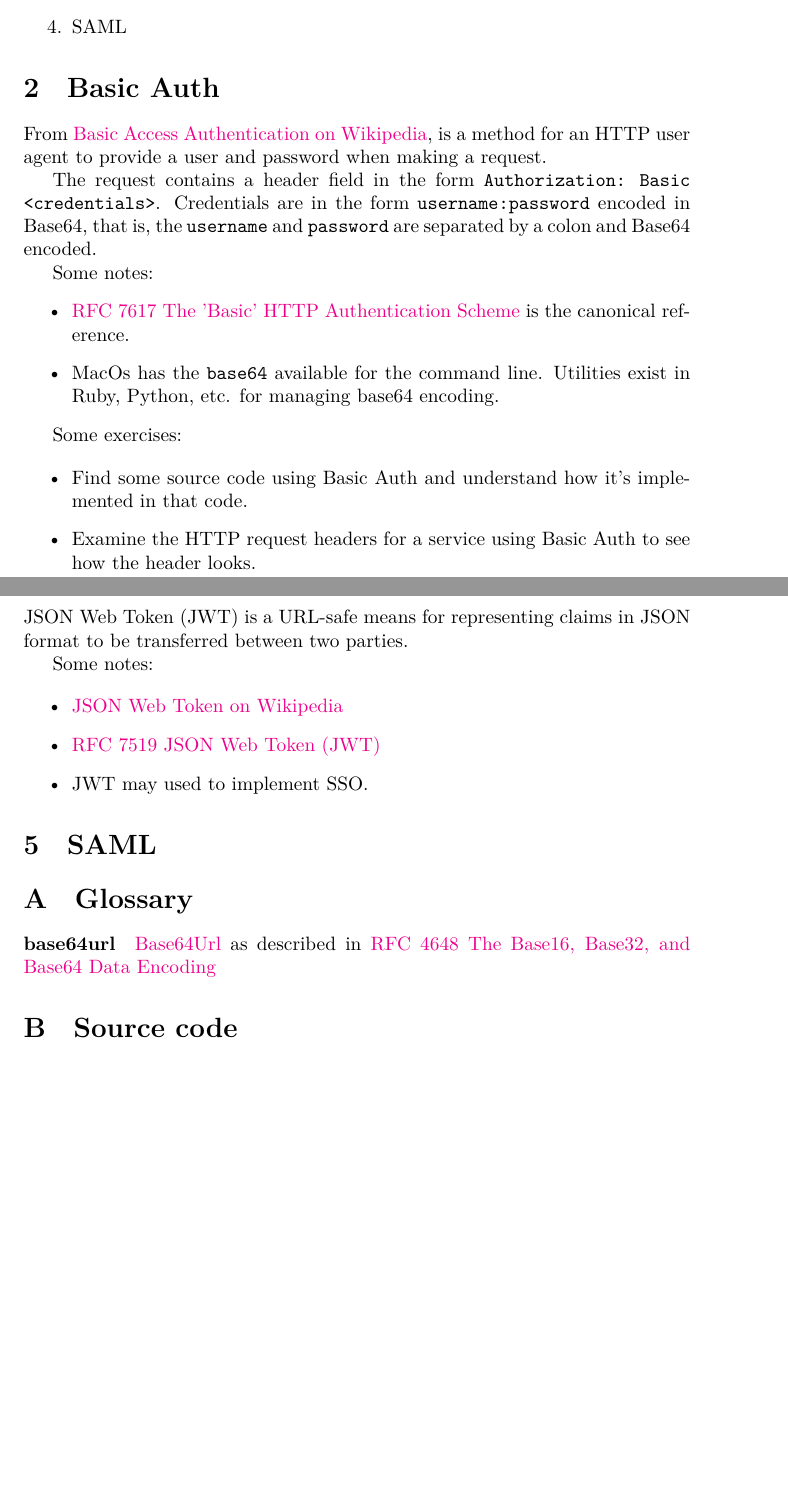
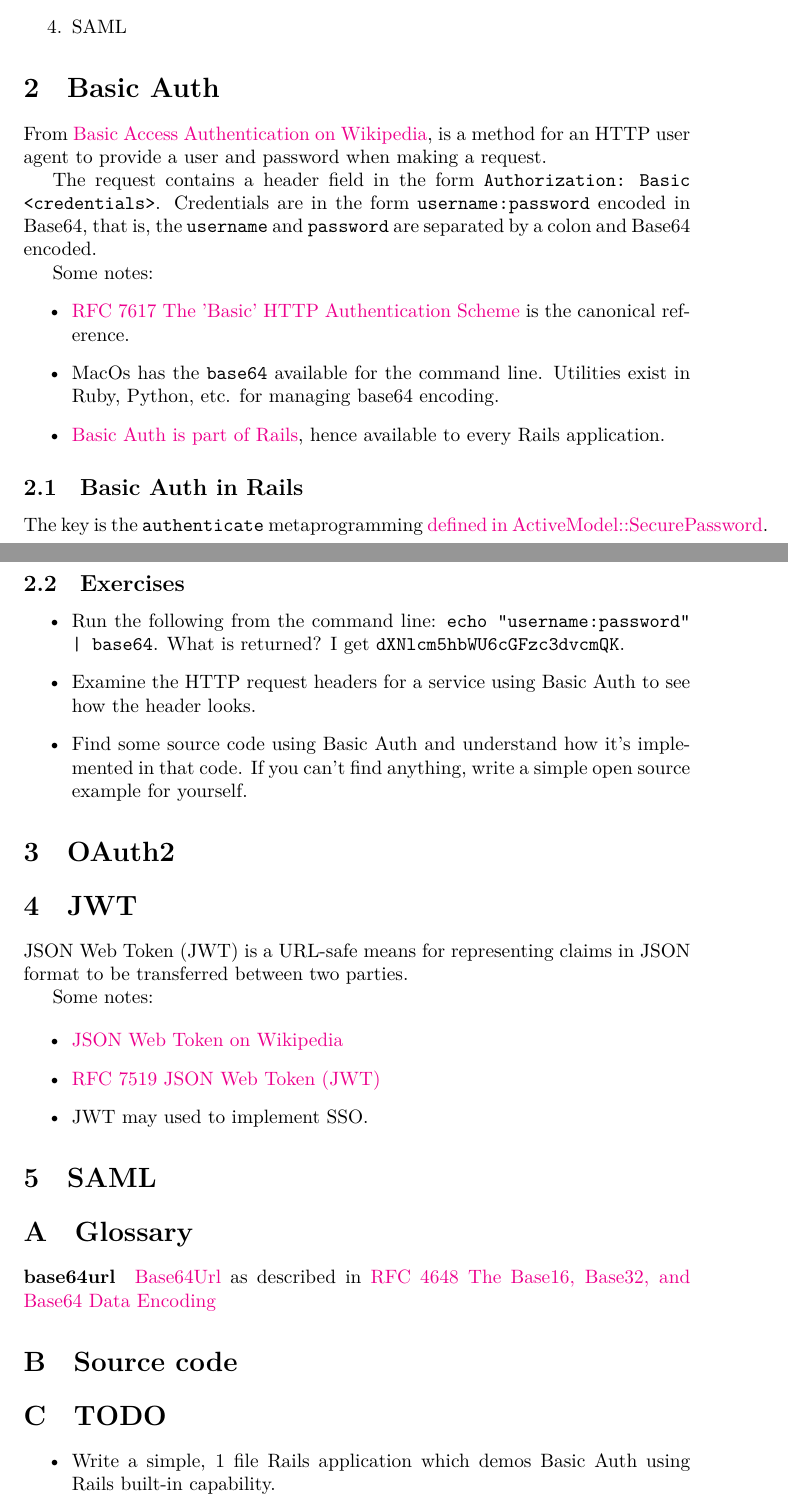
Before and after one commit to doolin/authonly, a LaTeX document (auth.tex): two parts of pages 1 and 2 of 2, joined at a grey line, cut so that both start at the same text, the shorter picture padded with empty space. Compiled offline with XeLaTeX.

Commit message:
added an exercise for basic auth

```diff
--- a/auth.tex
+++ b/auth.tex
@@ -38,15 +38,28 @@ Some notes:
     canonical reference.
   \item MacOs has the \texttt{base64} available for the command line. Utilities
     exist in Ruby, Python, etc. for managing base64 encoding.
+  \item \href{https://api.rubyonrails.org/classes/ActionController/HttpAuthentication/Basic.html}{%
+      Basic Auth is part of Rails}, hence available to every Rails application.
 \end{itemize}
 
-Some exercises:
+\subsection{Basic Auth in Rails}
+
+The key is the \texttt{authenticate} metaprogramming
+\href{https://github.com/rails/rails/blob/fbe2433be6e052a1acac63c7faf287c52ed3c5ba/activemodel/lib/active_model/secure_password.rb#L119}{%
+  defined in ActiveModel::SecurePassword}.
+
+
+\subsection{Exercises}
 
 \begin{itemize}
-  \item Find some source code using Basic Auth and understand how
-    it's implemented in that code.
+  \item Run the following from the command line: \texttt{%
+      echo "username:password" | base64}. What is returned?
+    I get \texttt{dXNlcm5hbWU6cGFzc3dvcmQK}.
   \item Examine the HTTP request headers for a service using Basic Auth
     to see how the header looks.
+  \item Find some source code using Basic Auth and understand how
+    it's implemented in that code. If you can't find anything, write
+    a simple open source example for yourself.
 \end{itemize}
 
 \section{OAuth2}
@@ -81,4 +94,11 @@ Some notes:
 
 \section{Source code}
 
+\section{TODO}
+
+\begin{itemize}
+  \item Write a simple, 1 file Rails application which demos Basic Auth
+    using Rails built-in capability.
+\end{itemize}
+
 \end{document}
```
